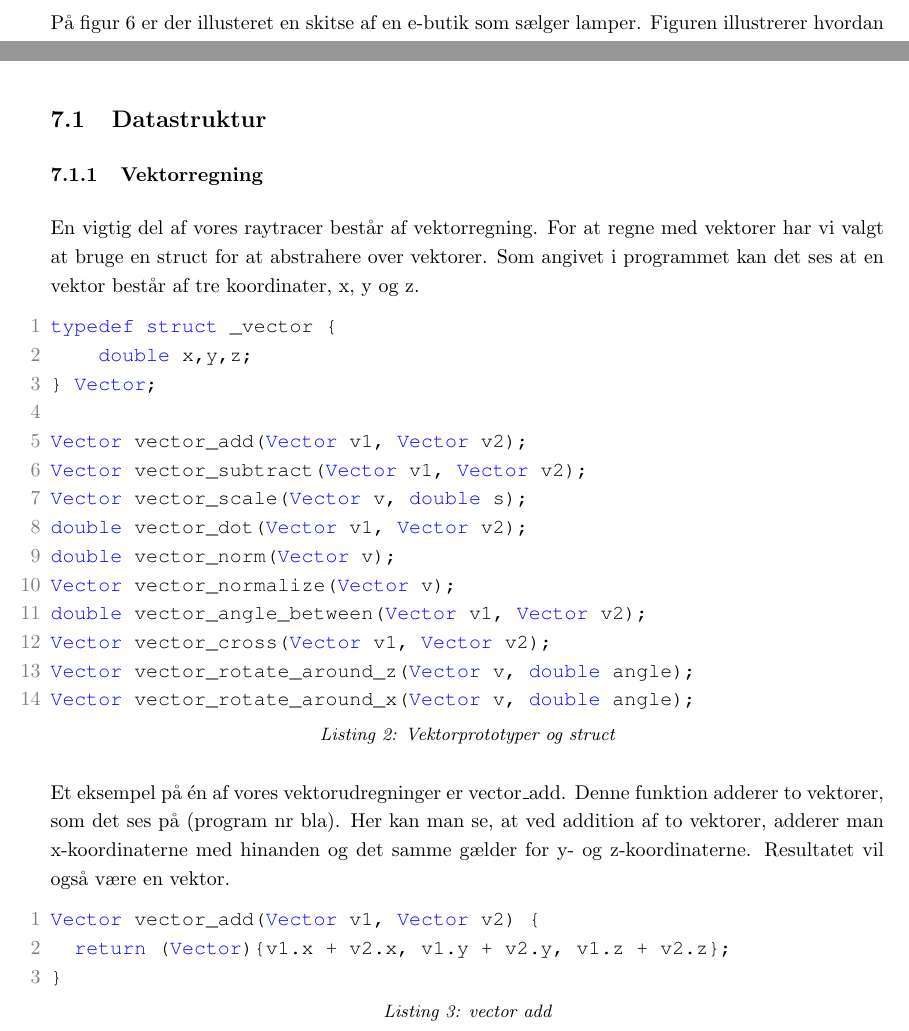
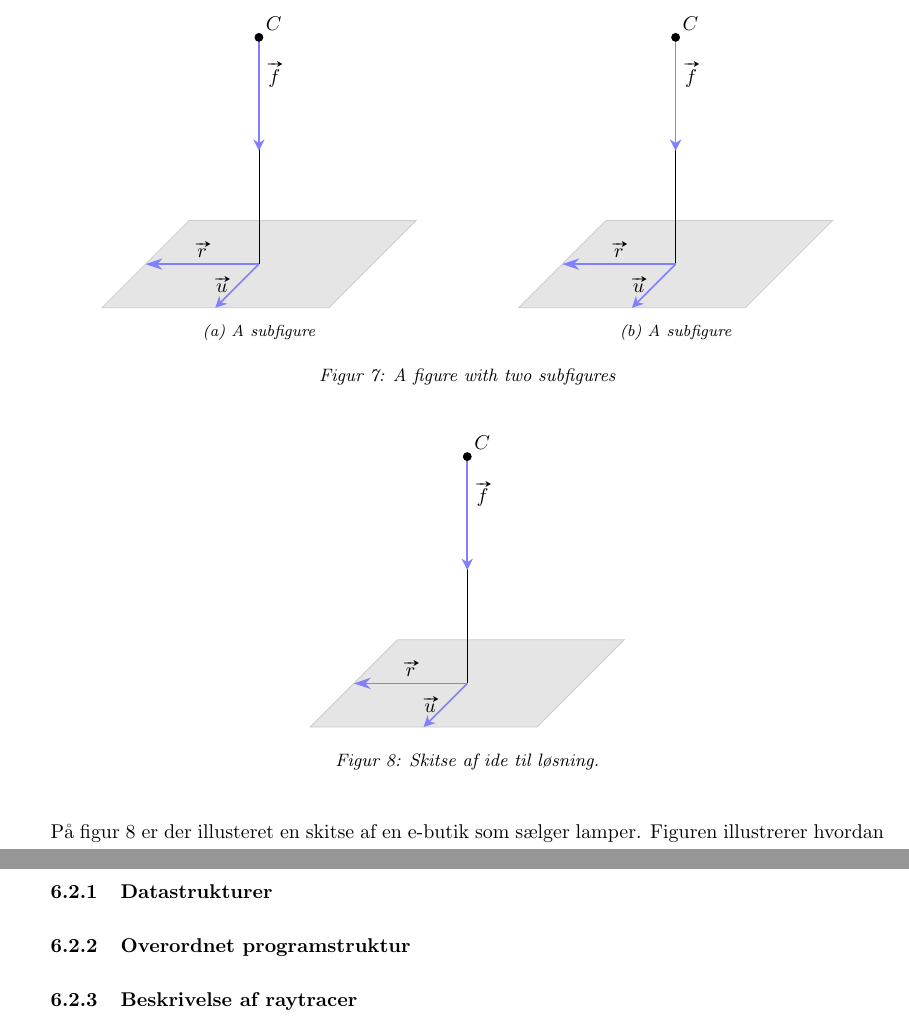
Before and after one commit to AAUSoftwareStudentGroup/P1-Raytracing, a LaTeX document (problem/main.tex, which reads problem/sections/udvikling.tex, problem/subsubsection/beskrivelse_af_raytracer.tex, problem/subsubsection/datastrukturer.tex): two parts of pages 25 and 35 of 53 before the commit and two parts of pages 25 and 36 of 46 after it, joined at a grey line, cut at the place of the change. Compiled offline with pdfLaTeX.

Commit message:
TIlføjer struktur for problemløsningen

```diff
--- a/problem/main.tex
+++ b/problem/main.tex
@@ -19,6 +19,7 @@
 \usetikzlibrary{arrows.meta}
 \usepackage{courier}
 \usepackage{esvect}
+\usepackage{subcaption}
 
  \geometry{
  % a4paper,
--- a/problem/sections/udvikling.tex
+++ /dev/null
@@ -1,2 +0,0 @@
-\section{Udvikling}
-Formålet med dette afsnit er at give en beskrivelse af programmets opbygning og struktur, samt ved brug af kodeeksempler og teori beskrevet i \ref{sec:teori} at forklare hvordan funktionerne i programmet virker og hvad de gør. I afsnittet vil der være kodeeksempler på prototyperne til funktionerne og kodeeksempler på selve funktionen. Hele programmet kan findes i bilag XX.
--- /dev/null
+++ b/problem/subsubsection/beskrivelse_af_raytracer.tex
@@ -0,0 +1 @@
+\subsubsection{Beskrivelse af raytracer}
--- /dev/null
+++ b/problem/subsubsection/datastrukturer.tex
@@ -0,0 +1 @@
+\subsubsection{Datastrukturer}
--- /dev/null
+++ b/problem/subsubsection/overordnet_programstruktur.tex
@@ -0,0 +1 @@
+\subsubsection{Overordnet programstruktur}
--- a/problem/subsubsection/skitse_af_loesning.tex
+++ b/problem/subsubsection/skitse_af_loesning.tex
@@ -3,6 +3,64 @@
 \begin{figure}[H]
    \centering
    \includegraphics[width=\textwidth]{skitse_til_loesning}
+   \caption{Skitse af ide til løsning.}
+   \label{fig:skitse_af_ide}
+\end{figure}
+
+\begin{figure}
+\centering
+\begin{subfigure}{.5\textwidth}
+  \centering
+  \begin{tikzpicture}
+\path[fill=gray!20, draw=gray!40] (-2,-4,-2) -- (-2,-4,2) -- (2,-4,2) -- (2,-4,-2) -- (-2,-4,-2);
+\draw (0,0,0) -- (0,-4,0);
+\draw[blue!50, thick, -{Stealth[width=2mm, length=2mm]}] (0,0,0) -- (0,-2,0);
+\draw[blue!50, thick, -{Stealth[width=2mm, length=3mm]}] (0,-4,0) -- (-2,-4,0);
+\draw[blue!50, thick, -{Stealth[width=2mm, length=2mm]}] (0,-4,0) -- (0,-4,2);
+\draw plot [mark=*, mark size=2] coordinates{(0,0,0) };
+\node [above right] at (0,0,0) {$C$};
+\node [above right] at (0,-1,0) {$\vv{f}$};
+\node [above] at (-1,-4,0) {$\vv{r}$};
+\node [left] at (0,-4,1) {$\vv{u}$};
+\end{tikzpicture}
+  \caption{A subfigure}
+  \label{fig:sub1}
+\end{subfigure}%
+\begin{subfigure}{.5\textwidth}
+  \centering
+  \begin{tikzpicture}
+\path[fill=gray!20, draw=gray!40] (-2,-4,-2) -- (-2,-4,2) -- (2,-4,2) -- (2,-4,-2) -- (-2,-4,-2);
+\draw (0,0,0) -- (0,-4,0);
+\draw[blue!50, thick, -{Stealth[width=2mm, length=2mm]}] (0,0,0) -- (0,-2,0);
+\draw[blue!50, thick, -{Stealth[width=2mm, length=3mm]}] (0,-4,0) -- (-2,-4,0);
+\draw[blue!50, thick, -{Stealth[width=2mm, length=2mm]}] (0,-4,0) -- (0,-4,2);
+\draw plot [mark=*, mark size=2] coordinates{(0,0,0) };
+\node [above right] at (0,0,0) {$C$};
+\node [above right] at (0,-1,0) {$\vv{f}$};
+\node [above] at (-1,-4,0) {$\vv{r}$};
+\node [left] at (0,-4,1) {$\vv{u}$};
+\end{tikzpicture}
+  \caption{A subfigure}
+  \label{fig:sub2}
+\end{subfigure}
+\caption{A figure with two subfigures}
+\label{fig:test}
+\end{figure}
+
+\begin{figure}[H]
+   \centering
+   \begin{tikzpicture}
+\path[fill=gray!20, draw=gray!40] (-2,-4,-2) -- (-2,-4,2) -- (2,-4,2) -- (2,-4,-2) -- (-2,-4,-2);
+\draw (0,0,0) -- (0,-4,0);
+\draw[blue!50, thick, -{Stealth[width=2mm, length=2mm]}] (0,0,0) -- (0,-2,0);
+\draw[blue!50, thick, -{Stealth[width=2mm, length=3mm]}] (0,-4,0) -- (-2,-4,0);
+\draw[blue!50, thick, -{Stealth[width=2mm, length=2mm]}] (0,-4,0) -- (0,-4,2);
+\draw plot [mark=*, mark size=2] coordinates{(0,0,0) };
+\node [above right] at (0,0,0) {$C$};
+\node [above right] at (0,-1,0) {$\vv{f}$};
+\node [above] at (-1,-4,0) {$\vv{r}$};
+\node [left] at (0,-4,1) {$\vv{u}$};
+\end{tikzpicture}
    \caption{Skitse af ide til løsning.}
    \label{fig:skitse_af_ide}
 \end{figure}
```
Also changed, not shown: problem/sections/bibliography.tex (+1 -1 lines), problem/sections/loesningsdesign.tex (renamed from problem/sections/produktudvikling.tex, +1 -1 lines), problem/sections/problemloesning.tex (+3 -3 lines), problem/subsection/udvikling.tex (added, +8 -0 lines), problem/subsubsection/Nyt tekstdokument.txt (added), problem/main.tex (4 more changed lines), problem/sections/udvikling.tex (28 more changed lines).
